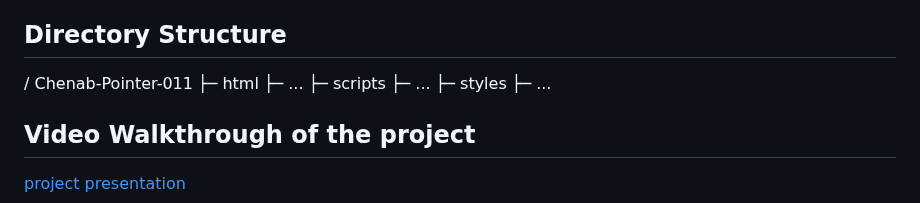
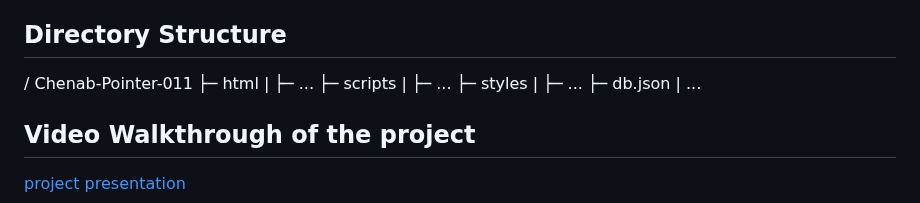
Before and after one commit to saif520/Chenab-Pointer-011, a Markdown page: README.md, the part around the change. GitHub-like rendering.

```diff
--- a/README.md
+++ b/README.md
@@ -14,13 +14,14 @@ Frontend | Backend
 ## Directory Structure
 / Chenab-Pointer-011
 ├─ html
-  ├─ ...
+|  ├─ ...
 ├─  scripts
-  ├─ ...
+|  ├─ ...
 ├─  styles
-  ├─ ...
-
-
+|  ├─ ...
+├─ db.json
+|
+...
 ## Video Walkthrough of the project
 <a href="https://www.youtube.com/watch?v=2N29GB4qw9">project presentation</a>
 
```
